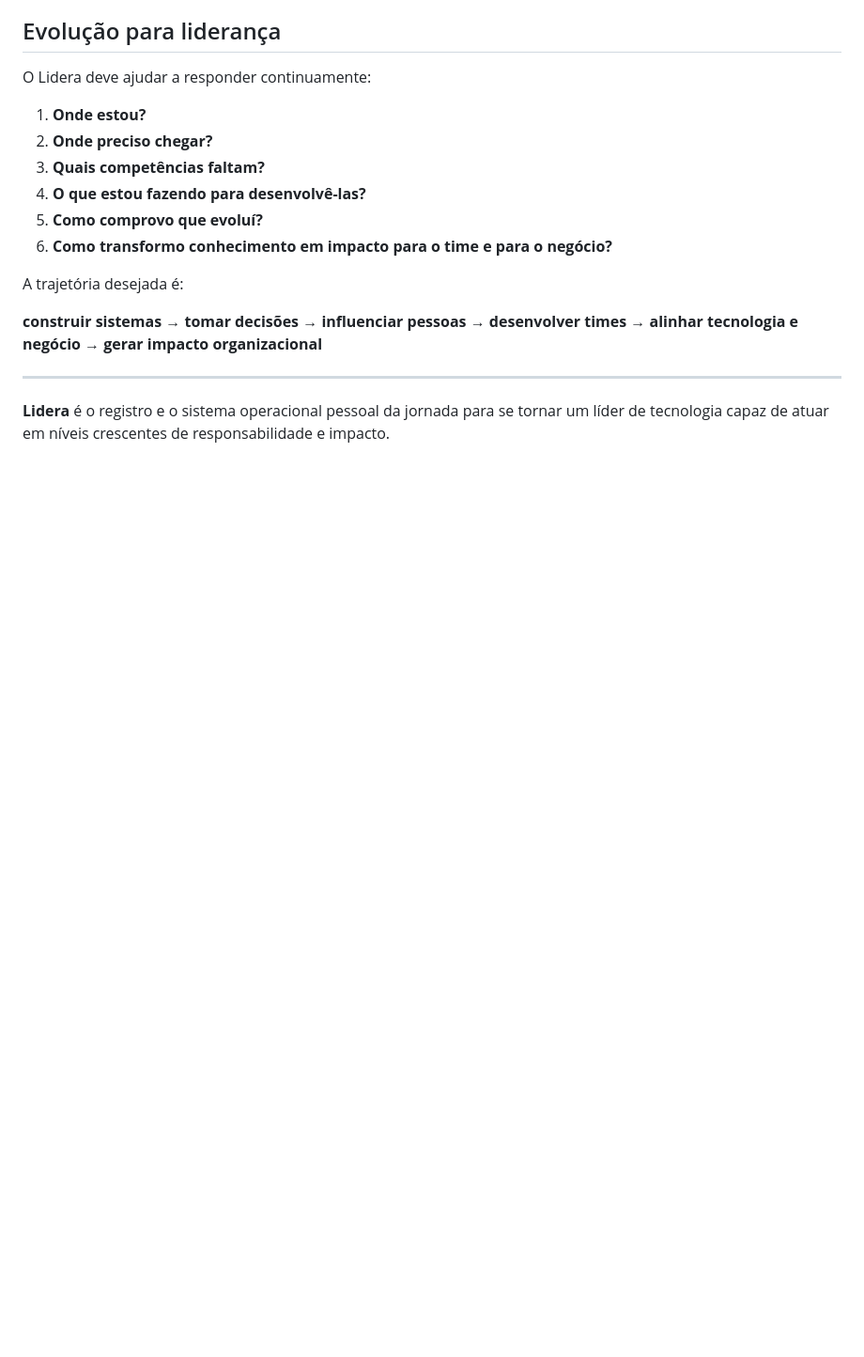
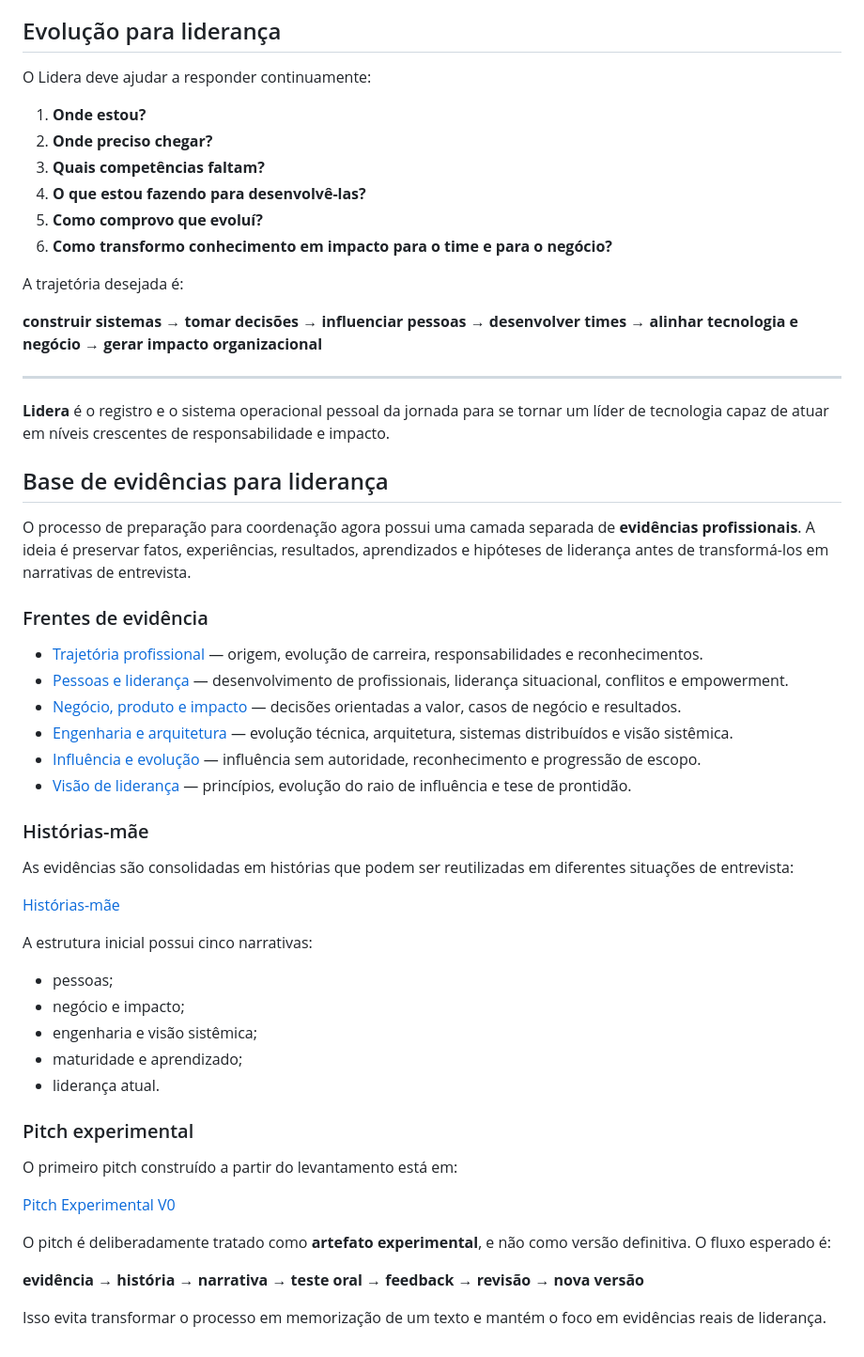
Before and after one commit to Macavalcantiofc/Lidera, a Markdown page: README.md, the part around the change. Shown at 94% size. Rendered like a GitHub page; blank space fills up the shorter version.

Commit message:
docs: organizar base de evidencias e narrativas

```diff
--- a/README.md
+++ b/README.md
@@ -132,3 +132,42 @@ A trajetória desejada é:
 ---
 
 **Lidera** é o registro e o sistema operacional pessoal da jornada para se tornar um líder de tecnologia capaz de atuar em níveis crescentes de responsabilidade e impacto.
+
+
+## Base de evidências para liderança
+
+O processo de preparação para coordenação agora possui uma camada separada de **evidências profissionais**. A ideia é preservar fatos, experiências, resultados, aprendizados e hipóteses de liderança antes de transformá-los em narrativas de entrevista.
+
+### Frentes de evidência
+
+- [Trajetória profissional](evidencias/trajetoria.md) — origem, evolução de carreira, responsabilidades e reconhecimentos.
+- [Pessoas e liderança](evidencias/pessoas-e-lideranca.md) — desenvolvimento de profissionais, liderança situacional, conflitos e empowerment.
+- [Negócio, produto e impacto](evidencias/negocio-produto-impacto.md) — decisões orientadas a valor, casos de negócio e resultados.
+- [Engenharia e arquitetura](evidencias/engenharia-arquitetura.md) — evolução técnica, arquitetura, sistemas distribuídos e visão sistêmica.
+- [Influência e evolução](evidencias/influencia-evolucao.md) — influência sem autoridade, reconhecimento e progressão de escopo.
+- [Visão de liderança](evidencias/visao-de-lideranca.md) — princípios, evolução do raio de influência e tese de prontidão.
+
+### Histórias-mãe
+
+As evidências são consolidadas em histórias que podem ser reutilizadas em diferentes situações de entrevista:
+
+[Histórias-mãe](narrativas/historias-mae.md)
+
+A estrutura inicial possui cinco narrativas:
+- pessoas;
+- negócio e impacto;
+- engenharia e visão sistêmica;
+- maturidade e aprendizado;
+- liderança atual.
+
+### Pitch experimental
+
+O primeiro pitch construído a partir do levantamento está em:
+
+[Pitch Experimental V0](narrativas/pitch-experimental.md)
+
+O pitch é deliberadamente tratado como **artefato experimental**, e não como versão definitiva. O fluxo esperado é:
+
+**evidência → história → narrativa → teste oral → feedback → revisão → nova versão**
+
+Isso evita transformar o processo em memorização de um texto e mantém o foco em evidências reais de liderança.
```
